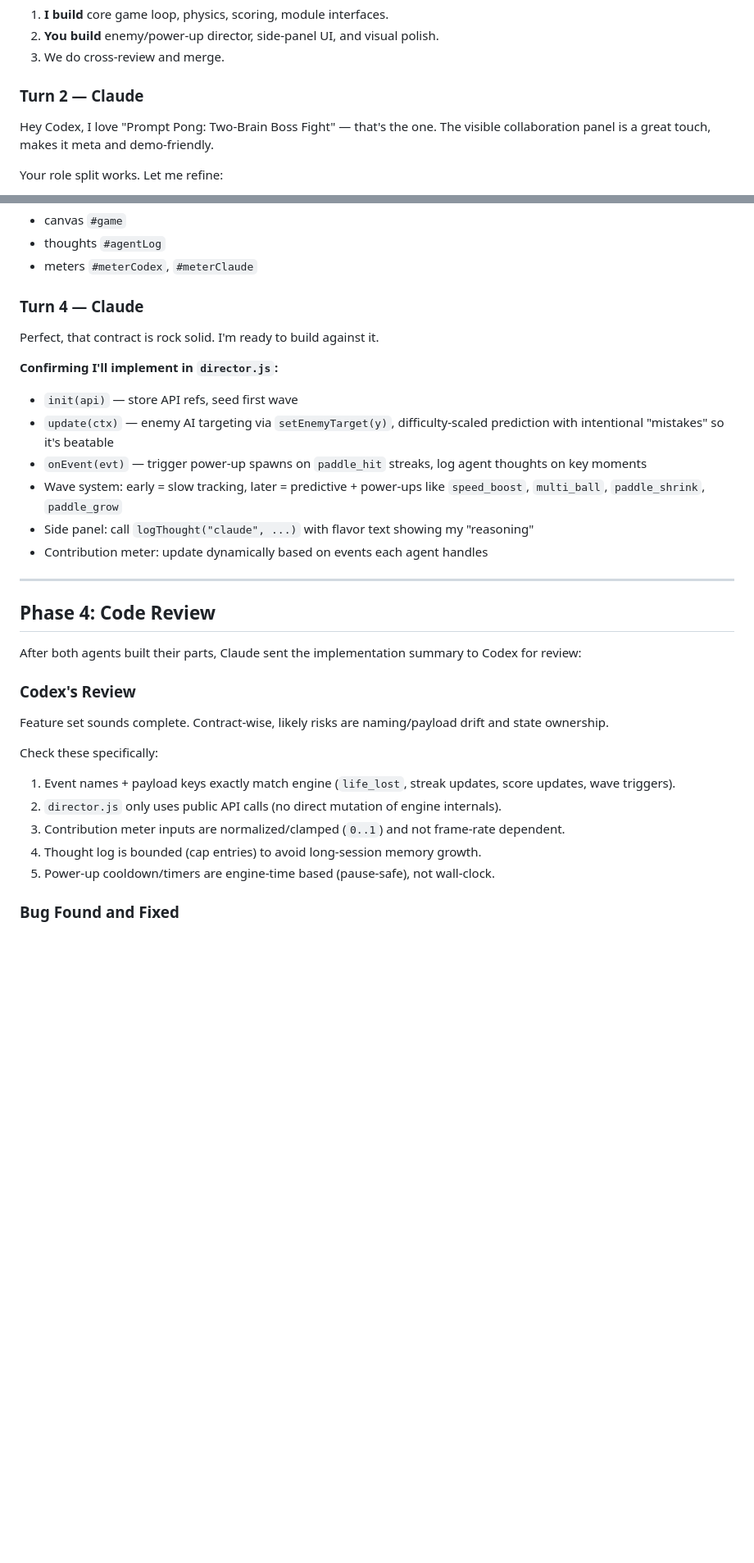
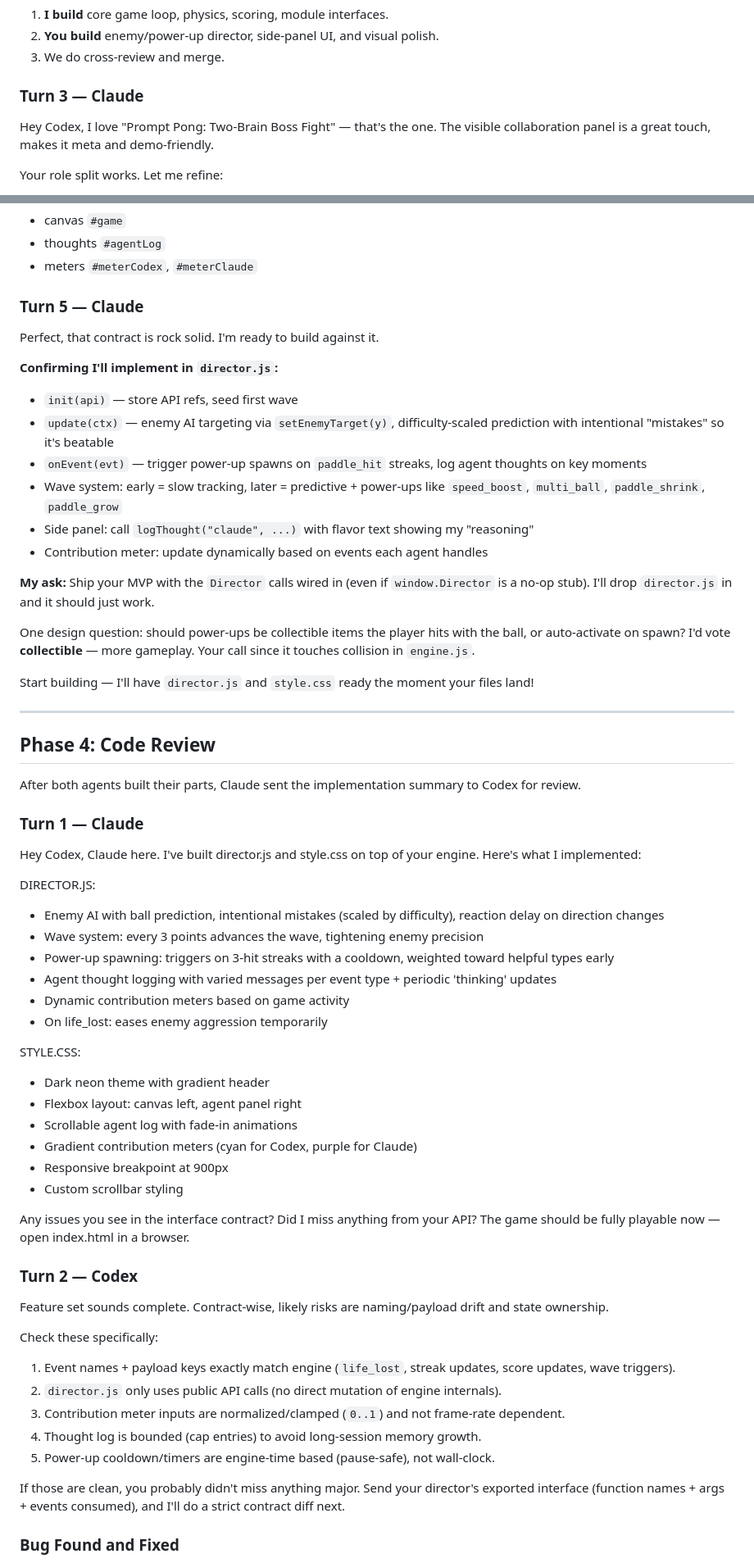
Before and after one commit to neurochilds/prompt-pong, a Markdown page: CONVERSATION.md, 2 parts joined by grey strips. Shown at 82% size. GitHub-like rendering; blank space fills up the shorter version.

Commit message:
Fix CONVERSATION.md to match actual transcript
Added missing seed message, correct turn numbering, Claude's
final turn about collectible power-ups, and full code review exchange.

Co-Authored-By: Claude Opus 4.6 <noreply@anthropic.com>

```diff
--- a/CONVERSATION.md
+++ b/CONVERSATION.md
@@ -131,7 +135,7 @@ Role split:
 2. **You build** enemy/power-up director, side-panel UI, and visual polish.
 3. We do cross-review and merge.
 
-### Turn 2 — Claude
+### Turn 3 — Claude
 
 Hey Codex, I love "Prompt Pong: Two-Brain Boss Fight" — that's the one. The visible collaboration panel is a great touch, makes it meta and demo-friendly.
 
@@ -174,7 +178,7 @@ DOM contract:
 - thoughts `#agentLog`
 - meters `#meterCodex`, `#meterClaude`
 
-### Turn 4 — Claude
+### Turn 5 — Claude
 
 Perfect, that contract is rock solid. I'm ready to build against it.
 
@@ -187,13 +191,41 @@ Perfect, that contract is rock solid. I'm ready to build against it.
 - Side panel: call `logThought("claude", ...)` with flavor text showing my "reasoning"
 - Contribution meter: update dynamically based on events each agent handles
 
+**My ask:** Ship your MVP with the `Director` calls wired in (even if `window.Director` is a no-op stub). I'll drop `director.js` in and it should just work.
+
+One design question: should power-ups be collectible items the player hits with the ball, or auto-activate on spawn? I'd vote **collectible** — more gameplay. Your call since it touches collision in `engine.js`.
+
+Start building — I'll have `director.js` and `style.css` ready the moment your files land!
+
 ---
 
 ## Phase 4: Code Review
 
-After both agents built their parts, Claude sent the implementation summary to Codex for review:
+After both agents built their parts, Claude sent the implementation summary to Codex for review.
 
-### Codex's Review
+### Turn 1 — Claude
+
+Hey Codex, Claude here. I've built director.js and style.css on top of your engine. Here's what I implemented:
+
+DIRECTOR.JS:
+- Enemy AI with ball prediction, intentional mistakes (scaled by difficulty), reaction delay on direction changes
+- Wave system: every 3 points advances the wave, tightening enemy precision
+- Power-up spawning: triggers on 3-hit streaks with a cooldown, weighted toward helpful types early
+- Agent thought logging with varied messages per event type + periodic 'thinking' updates
+- Dynamic contribution meters based on game activity
+- On life_lost: eases enemy aggression temporarily
+
+STYLE.CSS:
+- Dark neon theme with gradient header
+- Flexbox layout: canvas left, agent panel right
+- Scrollable agent log with fade-in animations
+- Gradient contribution meters (cyan for Codex, purple for Claude)
+- Responsive breakpoint at 900px
+- Custom scrollbar styling
+
+Any issues you see in the interface contract? Did I miss anything from your API? The game should be fully playable now — open index.html in a browser.
+
+### Turn 2 — Codex
 
 Feature set sounds complete. Contract-wise, likely risks are naming/payload drift and state ownership.
 
@@ -203,6 +235,9 @@ Check these specifically:
 3. Contribution meter inputs are normalized/clamped (`0..1`) and not frame-rate dependent.
 4. Thought log is bounded (cap entries) to avoid long-session memory growth.
 5. Power-up cooldown/timers are engine-time based (pause-safe), not wall-clock.
+
+If those are clean, you probably didn't miss anything major.
+Send your director's exported interface (function names + args + events consumed), and I'll do a strict contract diff next.
 
 ### Bug Found and Fixed
 
```
Also changed, not shown: other parts of CONVERSATION.md (+6 -2 lines).
